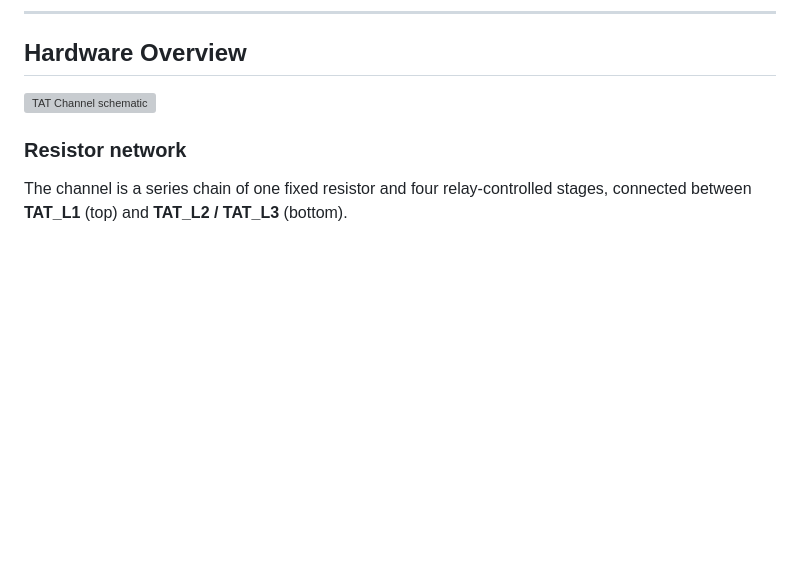
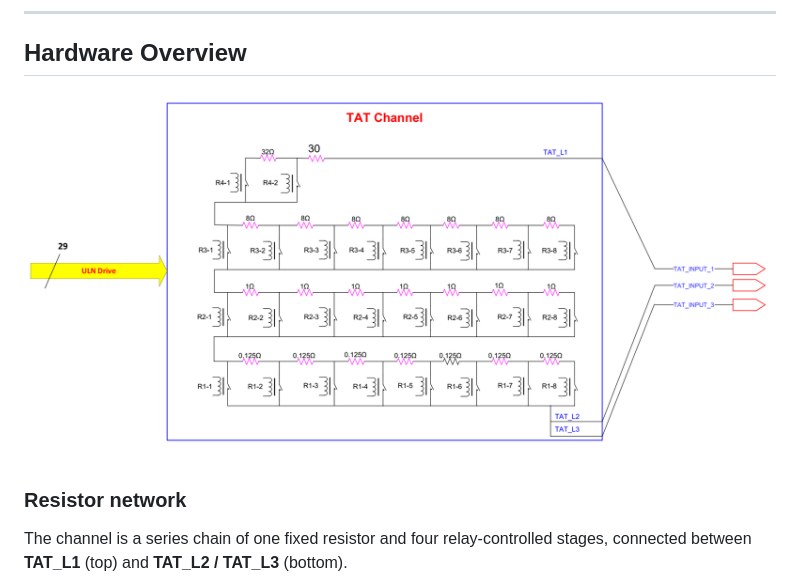
Before and after one commit to Arvind595/TAT, a Markdown page: README.md, the part around the change. Rendered like a GitHub page; blank space fills up the shorter version; grey boxes are pictures that could not be loaded.

Commit message:
Fix image path for TAT Channel schematic

```diff
--- a/README.md
+++ b/README.md
@@ -10,7 +10,7 @@ A small Python utility that computes the relay configuration needed to set a **T
 
 ## Hardware Overview
 
-![TAT Channel schematic](docs/tat_channel_schematic.png)
+![TAT Channel schematic](tat_channel_schematic.png)
 
 ### Resistor network
 
```
